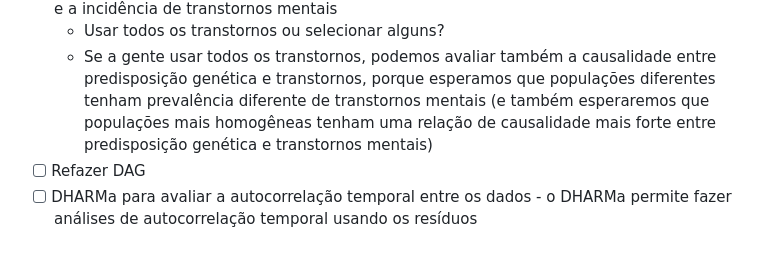
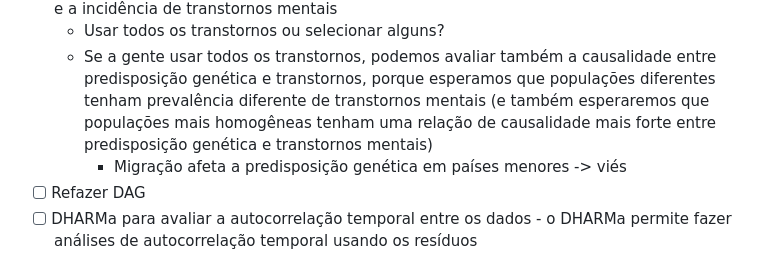
Before and after one commit to Thais-Faria/Statistical-Modelling, a Markdown page: TODO.md, the part around the change. Rendered like a GitHub page.

Commit message:
update to-do list

```diff
--- a/TODO.md
+++ b/TODO.md
@@ -12,6 +12,7 @@ output: html_document
 -   [ ] Em cada país, a gente vai medir a causalidade entre uma métrica de desigualdade (Gini) e a incidência de transtornos mentais
     -   Usar todos os transtornos ou selecionar alguns?
     -   Se a gente usar todos os transtornos, podemos avaliar também a causalidade entre predisposição genética e transtornos, porque esperamos que populações diferentes tenham prevalência diferente de transtornos mentais (e também esperaremos que populações mais homogêneas tenham uma relação de causalidade mais forte entre predisposição genética e transtornos mentais)
+        - Migração afeta a predisposição genética em países menores -> viés
 -   [ ] Refazer DAG
 -   [ ] DHARMa para avaliar a autocorrelação temporal entre os dados - o DHARMa permite fazer análises de autocorrelação temporal usando os resíduos
 
```
